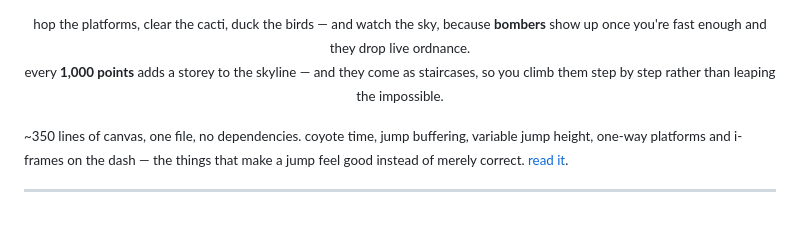
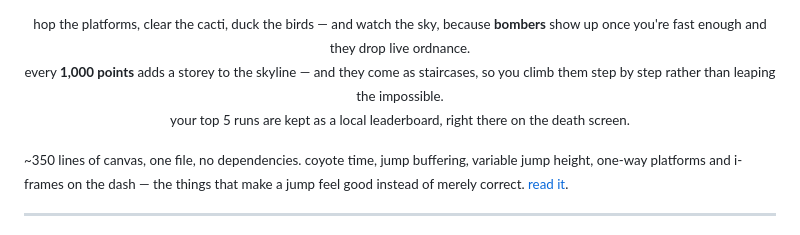
Before and after one commit to RohanS358/RohanS358, a Markdown page: README.md, the part around one of its changes. GitHub-like rendering.

```diff
--- a/README.md
+++ b/README.md
@@ -90,7 +84,8 @@ one lives on Pages — full screen, and it does not go easy on you.
   <sub>hop the platforms, clear the cacti, duck the birds — and watch the sky,
   because <b>bombers</b> show up once you're fast enough and they drop live ordnance.<br>
   every <b>1,000 points</b> adds a storey to the skyline — and they come as staircases,
-  so you climb them step by step rather than leaping the impossible.</sub>
+  so you climb them step by step rather than leaping the impossible.<br>
+  your top 5 runs are kept as a local leaderboard, right there on the death screen.</sub>
 </p>
 
 <sub>~350 lines of canvas, one file, no dependencies. coyote time, jump buffering, variable
```
Also changed, not shown: other parts of README.md (+27 -42 lines), public/project_looni.png (added), public/project_saul.png (added), public/project_simblip.png (added), public/stack.png (added), 2 other files.
